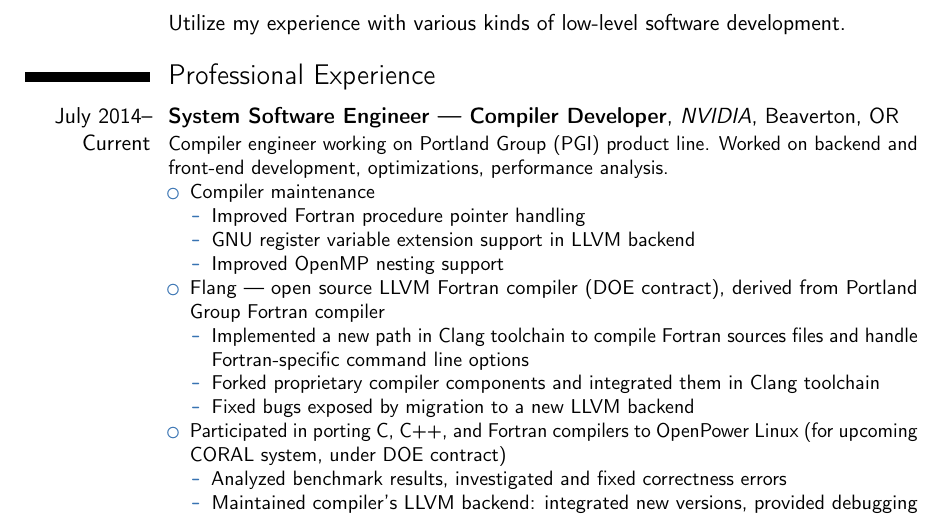
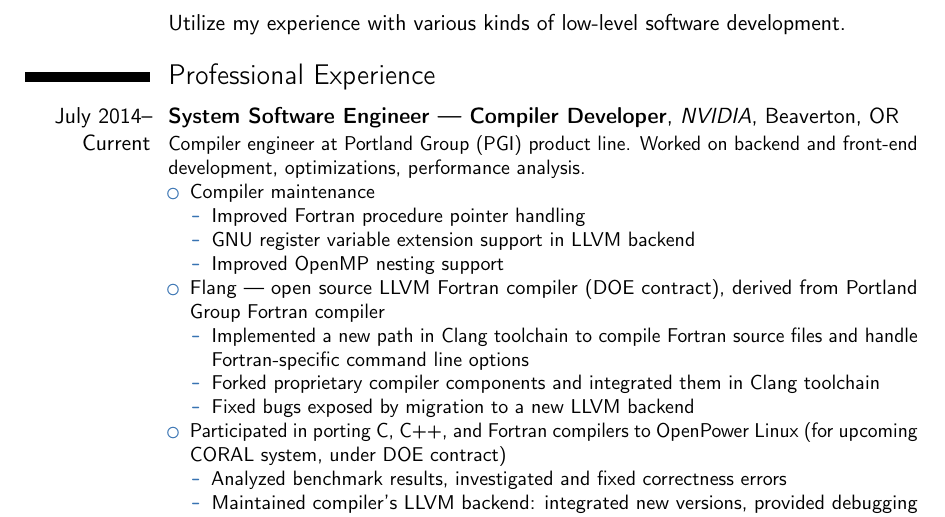
Before and after one commit to ppenzin/resume, a LaTeX CV (Penzin.tex): part of page 1 of 2, cut so that both start at the same text. Compiled offline with pdfLaTeX.

Commit message:
Correct a typo

```diff
--- a/Penzin.tex
+++ b/Penzin.tex
@@ -92,7 +92,7 @@
 \section{Professional Experience}
 %\subsection{Vocational}
 \cventry{July~2014--Current}{System Software Engineer --- Compiler Developer}{NVIDIA}{Beaverton, OR}{}{
-Compiler engineer working on Portland Group (PGI) product line. Worked on
+Compiler engineer at Portland Group (PGI) product line. Worked on
 backend and front-end development, optimizations, performance analysis.
 \begin{itemize}
   \item Compiler maintenance
@@ -103,7 +103,7 @@
   \end{itemize}
   \item Flang --- open source LLVM Fortran compiler (DOE contract), derived from Portland Group Fortran compiler
   \begin{itemize}
-    \item Implemented a new path in Clang toolchain to compile Fortran sources files and handle Fortran-specific command line options
+    \item Implemented a new path in Clang toolchain to compile Fortran source files and handle Fortran-specific command line options
     \item Forked proprietary compiler components and integrated them in Clang toolchain
     \item Fixed bugs exposed by migration to a new LLVM backend
   \end{itemize}
```
